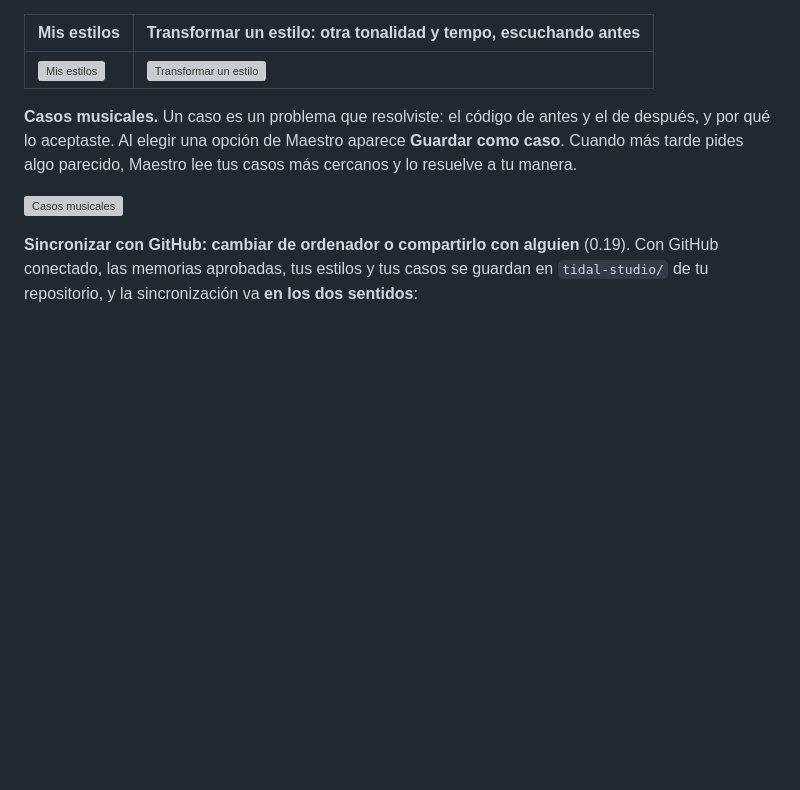
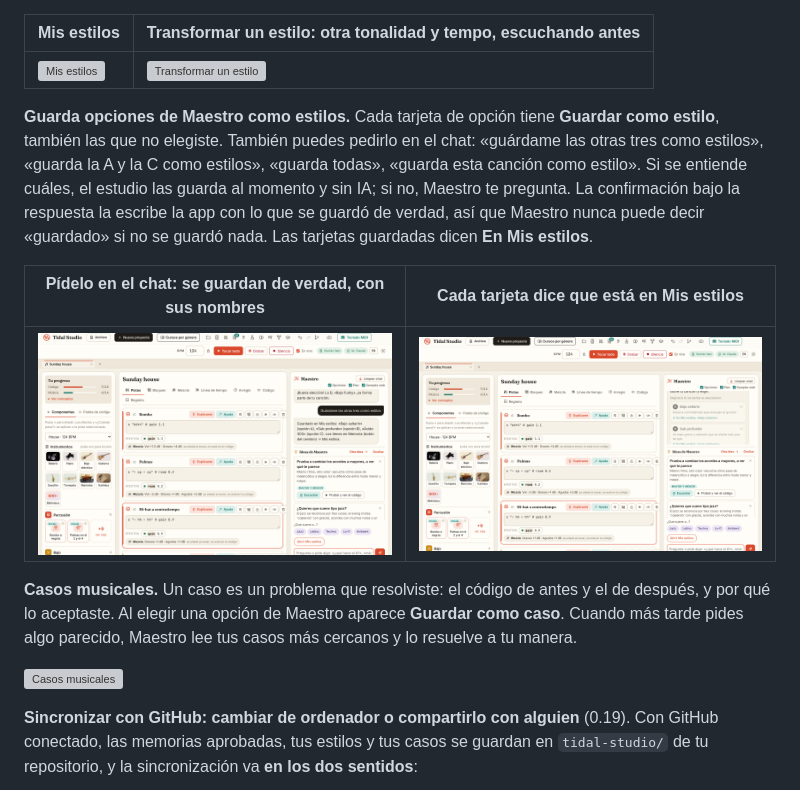
Before and after one commit to vsalesa/tidal-studio, a Markdown page: README.es.md, the part around the change. GitHub-like rendering; pictures changed too: docs/screenshots/es/estilos-desde-opciones.png (added), docs/screenshots/es/estilos-en-tarjetas.png (added); blank space fills up the shorter version; grey boxes are pictures that could not be loaded.

```diff
--- a/README.es.md
+++ b/README.es.md
@@ -199,6 +199,16 @@ estilo compartido nunca lleva tus notas.
 | Mis estilos | Transformar un estilo: otra tonalidad y tempo, escuchando antes |
 |---|---|
 | ![Mis estilos](docs/screenshots/es/mis-estilos.png) | ![Transformar un estilo](docs/screenshots/es/estilo-transformar.png) |
+
+**Guarda opciones de Maestro como estilos.** Cada tarjeta de opción tiene **Guardar como estilo**, también las que no
+elegiste. También puedes pedirlo en el chat: «guárdame las otras tres como estilos», «guarda la A y la C como estilos»,
+«guarda todas», «guarda esta canción como estilo». Si se entiende cuáles, el estudio las guarda al momento y sin IA; si
+no, Maestro te pregunta. La confirmación bajo la respuesta la escribe la app con lo que se guardó de verdad, así que
+Maestro nunca puede decir «guardado» si no se guardó nada. Las tarjetas guardadas dicen **En Mis estilos**.
+
+| Pídelo en el chat: se guardan de verdad, con sus nombres | Cada tarjeta dice que está en Mis estilos |
+|---|---|
+| ![Guárdame las otras tres como estilos](docs/screenshots/es/estilos-desde-opciones.png) | ![Opciones marcadas En Mis estilos](docs/screenshots/es/estilos-en-tarjetas.png) |
 
 **Casos musicales.** Un caso es un problema que resolviste: el código de antes y el de después, y por qué lo
 aceptaste. Al elegir una opción de Maestro aparece **Guardar como caso**. Cuando más tarde pides algo parecido, Maestro
```
Also changed, not shown: README.md (+10 -0 lines), docs/screenshot-tool/README.md (+1 -0 lines), docs/screenshots/styles-from-options.png (added), docs/screenshots/styles-on-cards.png (added), 8 other files.
